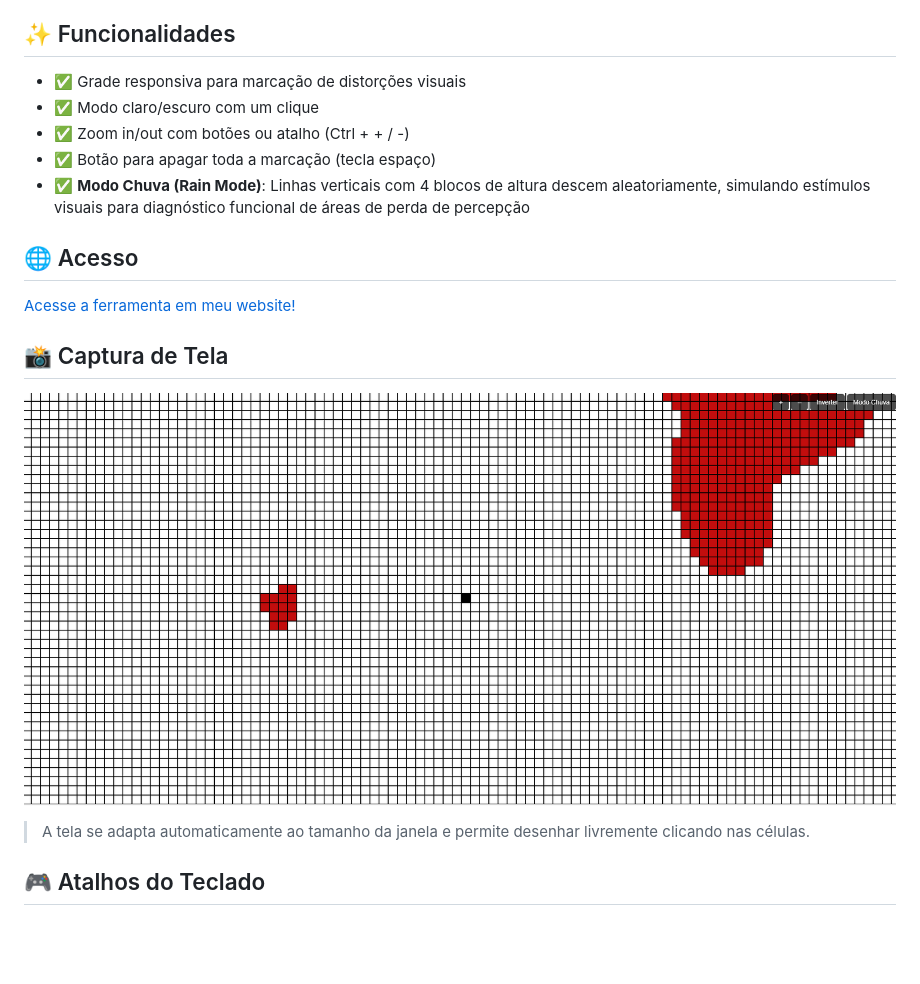
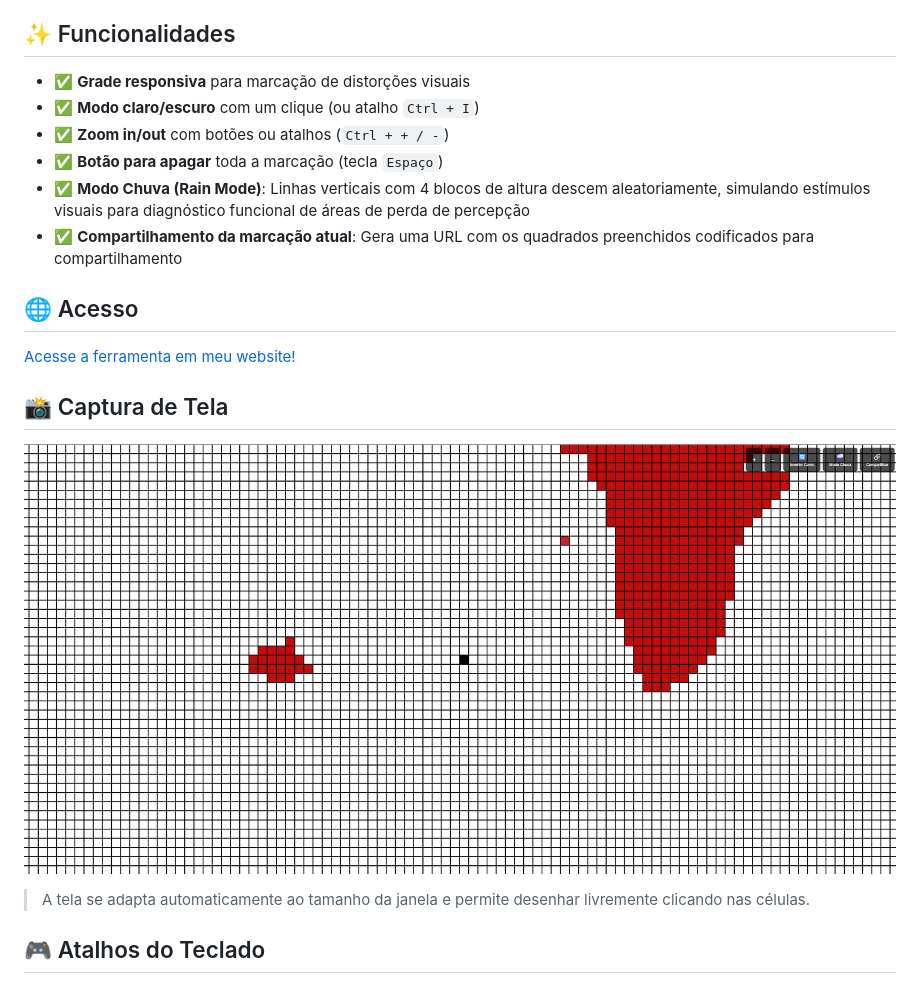
Before and after one commit to RafaelOlivra/tela-amsler-rafael-oliveira, a Markdown page: README.md, the part around the change. Rendered like a GitHub page; pictures changed too: screenshot.png; blank space fills up the shorter version.

Commit message:
Refactor README to enhance feature list and add sharing functionality; update index.html for improved rain mode controls and grid sharing; update screenshot

```diff
--- a/README.md
+++ b/README.md
@@ -4,11 +4,12 @@ Uma ferramenta de **triagem visual interativa** desenvolvida para **diagnóstico
 
 ## ✨ Funcionalidades
 
-- ✅ Grade responsiva para marcação de distorções visuais
-- ✅ Modo claro/escuro com um clique
-- ✅ Zoom in/out com botões ou atalho (Ctrl + + / -)
-- ✅ Botão para apagar toda a marcação (tecla espaço)
+- ✅ **Grade responsiva** para marcação de distorções visuais
+- ✅ **Modo claro/escuro** com um clique (ou atalho `Ctrl + I`)
+- ✅ **Zoom in/out** com botões ou atalhos (`Ctrl + + / -`)
+- ✅ **Botão para apagar** toda a marcação (tecla `Espaço`)
 - ✅ **Modo Chuva (Rain Mode)**: Linhas verticais com 4 blocos de altura descem aleatoriamente, simulando estímulos visuais para diagnóstico funcional de áreas de perda de percepção
+- ✅ **Compartilhamento da marcação atual**: Gera uma URL com os quadrados preenchidos codificados para compartilhamento
 
 ## 🌐 Acesso
 
```
Also changed, not shown: 1 other file.
